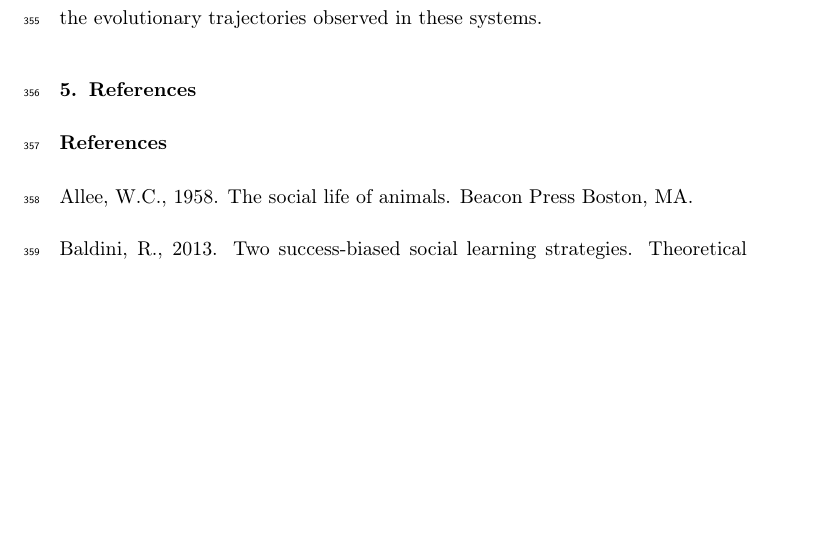
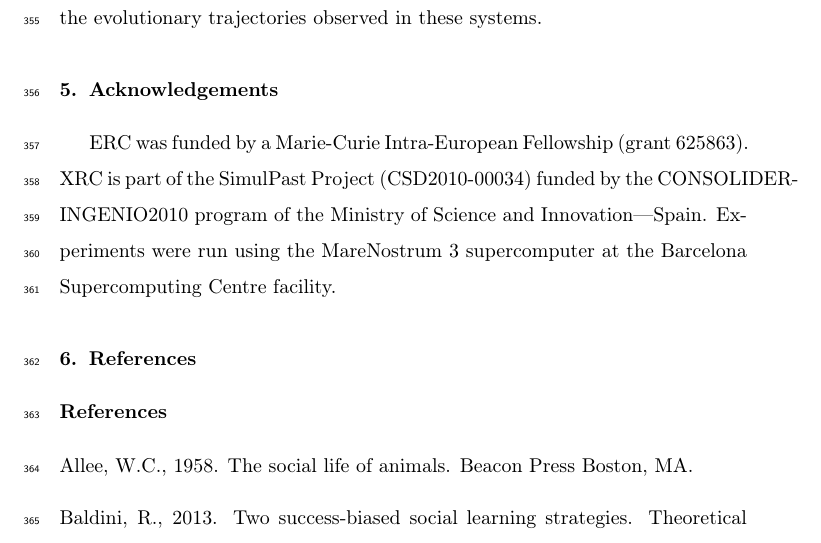
Before and after one commit to ercrema/CultureAllee, a LaTeX paper (manuscript/draft.tex): part of page 18 of 22 before the commit and part of page 18 of 23 after it, cut so that both start at the same text, the shorter picture padded with empty space. Compiled offline with pdfLaTeX.

Commit message:
acknowledgements

```diff
--- a/manuscript/draft.tex
+++ b/manuscript/draft.tex
@@ -238,6 +238,10 @@ When the reliance on social learning is comparatively high, and the two variants
 
 The implications of our model can provide some insights in the evolutionary history of cultural traits exhibiting density dependence. Perhaps the most notable example is the spread of keystone innovations in subsistence strategies which led to the adoption of variants enabling larger carrying capacity, often at the cost of higher critical densities. The spread of behavioural traits such as the know-how of the domestication process~\citep{barker2006}, the use of new subsistence tools~\citep{petraglia_population_2009} and processing techniques~\citep{molleson1993}, as well as the inclusion/exclusion and extensification/intensification of different prey species are just some of the most notable examples. In many of these examples the initial spread of the innovation generated a positive feedback process, either through enhanced possibility of direct cooperation, or some form of mutual facilitation often indirectly emerging from positive niche construction. At the same time, ethnographic and archaeological evidence show how many instances of critical transitions where not smooth, often leading to the coexistence of alternative strategies as well as episodes of a return to previously abandoned cultural traits (see Day and Walter \citeyear{day_and_walter_1989} for similar insights in economics). Several ethnographic examples showcase small-scale societies alternating between different subsistence modes over a comparatively brief period of time \citep{layton1991,mace_1993,oota_et_al_2005}, while increasing archaeological evidence suggests that the transition from hunting-gathering to farming was not unidirectional, but with instances of temporary reversions \citep{rowley2001,stevens_fuller_2012}. Formal cross-cultural analysis of these episodes are still rare (but see Ullah et al. \citeyear{ullah_etal_2015}) but the insights of our model suggests that different levels of reliance on social learning could alone portray some of the evolutionary trajectories observed in these systems.
 
+\section{Acknowledgements}
+
+ERC was funded by a Marie-Curie Intra-European Fellowship (grant 625863). XRC is part of the SimulPast Project (CSD2010-00034) funded by the CONSOLIDER-INGENIO2010 program of the Ministry of Science and Innovation—Spain. Experiments were run using the MareNostrum 3 supercomputer at the Barcelona Supercomputing Centre facility.
+
 \section{References}
 
 \bibliographystyle{elsarticle-harv}
```
